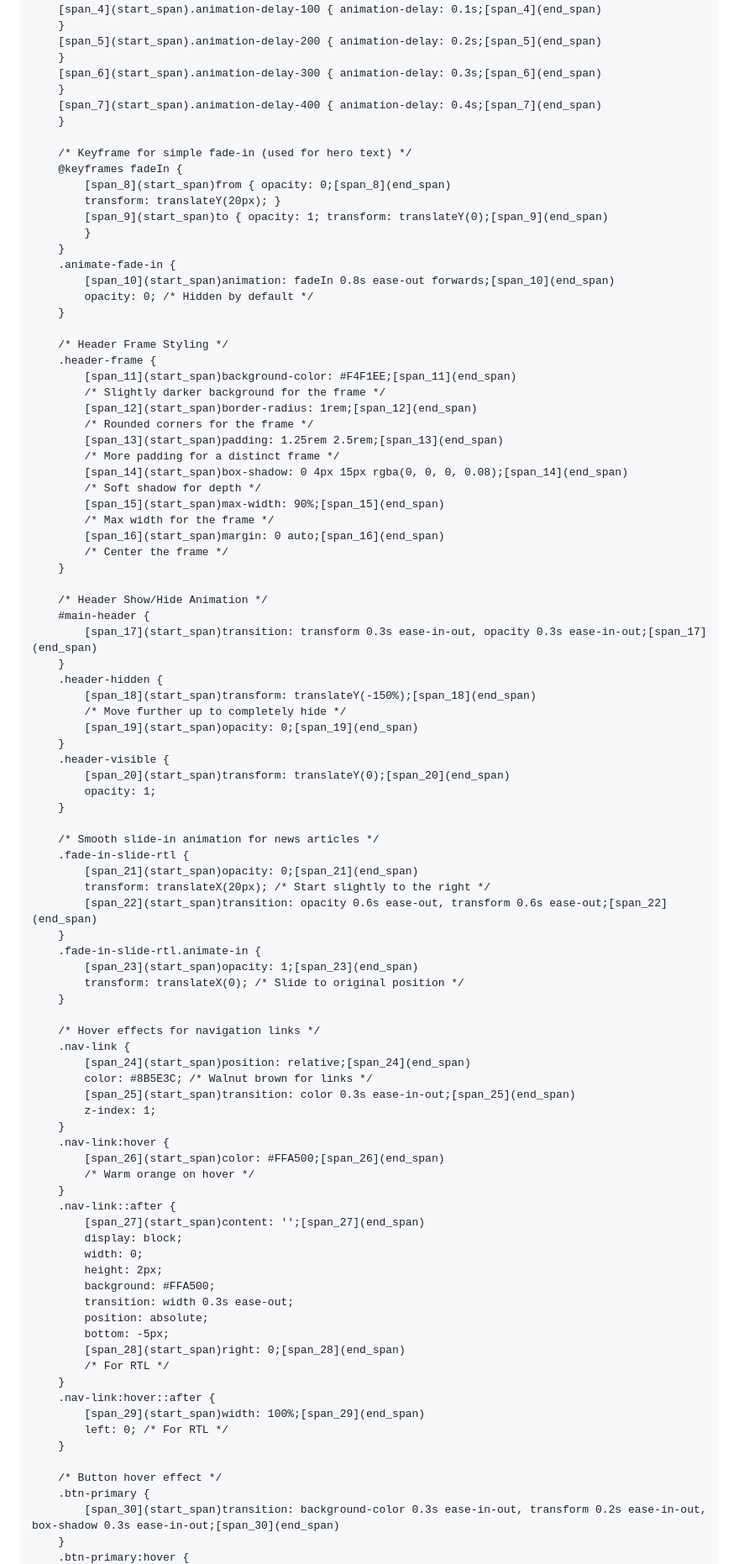
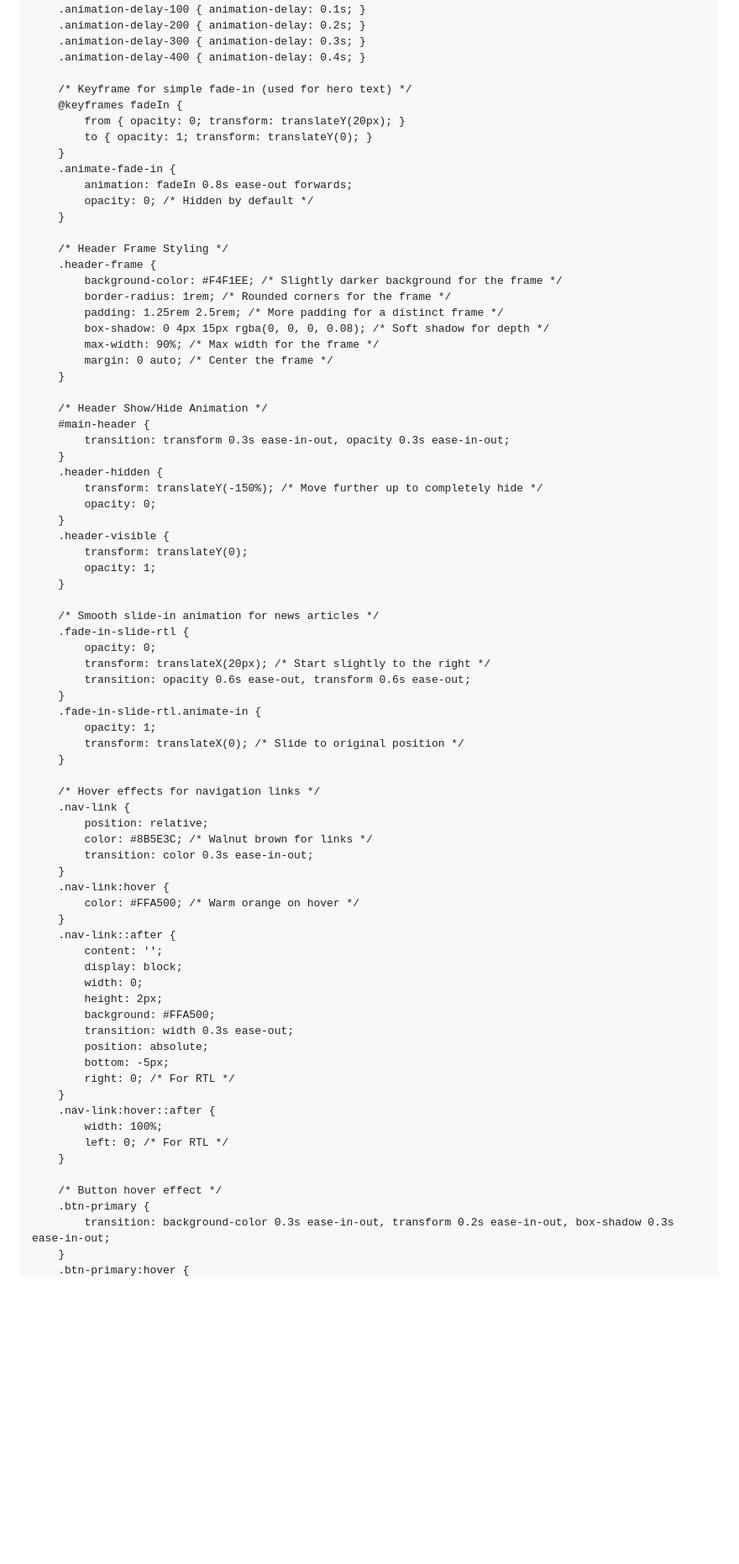
Before and after one commit to dhtbcbc/news-, a Markdown page: README.md, the part around one of its changes. Shown at 84% size. Drawn GitHub-style; blank space fills up the shorter version.

```diff
--- a/README.md
+++ b/README.md
@@ -10,91 +13,74 @@
     <style>
         /* Global Styles */
         body {
-            [span_0](start_span)font-family: 'Tajawal', sans-serif;[span_0](end_span)
-            [span_1](start_span)background-color: #FAF9F6;[span_1](end_span)
-            /* Light beige/off-white background */
-            [span_2](start_span)color: #333;[span_2](end_span)
-            /* Soft dark grey for general text */
-            [span_3](start_span)line-height: 1.6;[span_3](end_span)
+            font-family: 'Tajawal', sans-serif;
+            background-color: #FAF9F6; /* Light beige/off-white background */
+            color: #333; /* Soft dark grey for general text */
+            line-height: 1.6;
             scroll-behavior: smooth; /* Smooth scrolling for anchor links */
         }
 
         /* Utility for delaying animations */
-        [span_4](start_span).animation-delay-100 { animation-delay: 0.1s;[span_4](end_span)
-        }
-        [span_5](start_span).animation-delay-200 { animation-delay: 0.2s;[span_5](end_span)
-        }
-        [span_6](start_span).animation-delay-300 { animation-delay: 0.3s;[span_6](end_span)
-        }
-        [span_7](start_span).animation-delay-400 { animation-delay: 0.4s;[span_7](end_span)
-        }
+        .animation-delay-100 { animation-delay: 0.1s; }
+        .animation-delay-200 { animation-delay: 0.2s; }
+        .animation-delay-300 { animation-delay: 0.3s; }
+        .animation-delay-400 { animation-delay: 0.4s; }
 
         /* Keyframe for simple fade-in (used for hero text) */
         @keyframes fadeIn {
-            [span_8](start_span)from { opacity: 0;[span_8](end_span)
-            transform: translateY(20px); }
-            [span_9](start_span)to { opacity: 1; transform: translateY(0);[span_9](end_span)
-            }
+            from { opacity: 0; transform: translateY(20px); }
+            to { opacity: 1; transform: translateY(0); }
         }
         .animate-fade-in {
-            [span_10](start_span)animation: fadeIn 0.8s ease-out forwards;[span_10](end_span)
+            animation: fadeIn 0.8s ease-out forwards;
             opacity: 0; /* Hidden by default */
         }
 
         /* Header Frame Styling */
         .header-frame {
-            [span_11](start_span)background-color: #F4F1EE;[span_11](end_span)
-            /* Slightly darker background for the frame */
-            [span_12](start_span)border-radius: 1rem;[span_12](end_span)
-            /* Rounded corners for the frame */
-            [span_13](start_span)padding: 1.25rem 2.5rem;[span_13](end_span)
-            /* More padding for a distinct frame */
-            [span_14](start_span)box-shadow: 0 4px 15px rgba(0, 0, 0, 0.08);[span_14](end_span)
-            /* Soft shadow for depth */
-            [span_15](start_span)max-width: 90%;[span_15](end_span)
-            /* Max width for the frame */
-            [span_16](start_span)margin: 0 auto;[span_16](end_span)
-            /* Center the frame */
+            background-color: #F4F1EE; /* Slightly darker background for the frame */
+            border-radius: 1rem; /* Rounded corners for the frame */
+            padding: 1.25rem 2.5rem; /* More padding for a distinct frame */
+            box-shadow: 0 4px 15px rgba(0, 0, 0, 0.08); /* Soft shadow for depth */
+            max-width: 90%; /* Max width for the frame */
+            margin: 0 auto; /* Center the frame */
         }
 
         /* Header Show/Hide Animation */
         #main-header {
-            [span_17](start_span)transition: transform 0.3s ease-in-out, opacity 0.3s ease-in-out;[span_17](end_span)
+            transition: transform 0.3s ease-in-out, opacity 0.3s ease-in-out;
         }
         .header-hidden {
-            [span_18](start_span)transform: translateY(-150%);[span_18](end_span)
-            /* Move further up to completely hide */
-            [span_19](start_span)opacity: 0;[span_19](end_span)
+            transform: translateY(-150%); /* Move further up to completely hide */
+            opacity: 0;
         }
         .header-visible {
-            [span_20](start_span)transform: translateY(0);[span_20](end_span)
+            transform: translateY(0);
             opacity: 1;
         }
 
         /* Smooth slide-in animation for news articles */
         .fade-in-slide-rtl {
-            [span_21](start_span)opacity: 0;[span_21](end_span)
+            opacity: 0;
             transform: translateX(20px); /* Start slightly to the right */
-            [span_22](start_span)transition: opacity 0.6s ease-out, transform 0.6s ease-out;[span_22](end_span)
+            transition: opacity 0.6s ease-out, transform 0.6s ease-out;
         }
         .fade-in-slide-rtl.animate-in {
-            [span_23](start_span)opacity: 1;[span_23](end_span)
+            opacity: 1;
             transform: translateX(0); /* Slide to original position */
         }
 
         /* Hover effects for navigation links */
         .nav-link {
-            [span_24](start_span)position: relative;[span_24](end_span)
+            position: relative;
             color: #8B5E3C; /* Walnut brown for links */
-            [span_25](start_span)transition: color 0.3s ease-in-out;[span_25](end_span)
-            z-index: 1;
+            transition: color 0.3s ease-in-out;
         }
         .nav-link:hover {
-            [span_26](start_span)color: #FFA500;[span_26](end_span)
-            /* Warm orange on hover */
+            color: #FFA500; /* Warm orange on hover */
         }
         .nav-link::after {
-            [span_27](start_span)content: '';[span_27](end_span)
+            content: '';
             display: block;
             width: 0;
             height: 2px;
@@ -102,16 +88,15 @@
             transition: width 0.3s ease-out;
             position: absolute;
             bottom: -5px;
-            [span_28](start_span)right: 0;[span_28](end_span)
-            /* For RTL */
+            right: 0; /* For RTL */
         }
         .nav-link:hover::after {
-            [span_29](start_span)width: 100%;[span_29](end_span)
+            width: 100%;
             left: 0; /* For RTL */
         }
 
         /* Button hover effect */
         .btn-primary {
-            [span_30](start_span)transition: background-color 0.3s ease-in-out, transform 0.2s ease-in-out, box-shadow 0.3s ease-in-out;[span_30](end_span)
+            transition: background-color 0.3s ease-in-out, transform 0.2s ease-in-out, box-shadow 0.3s ease-in-out;
         }
         .btn-primary:hover {
```
Also changed, not shown: other parts of README.md (+191 -102 lines).
